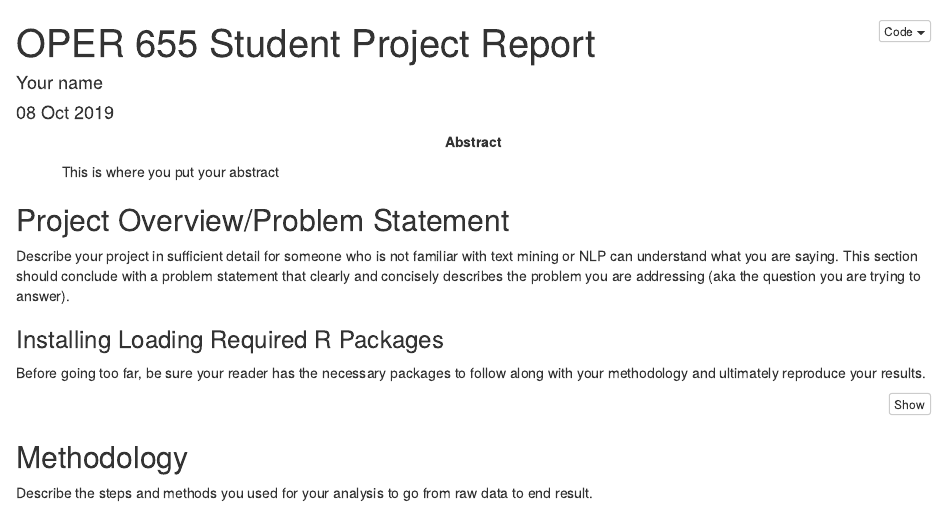
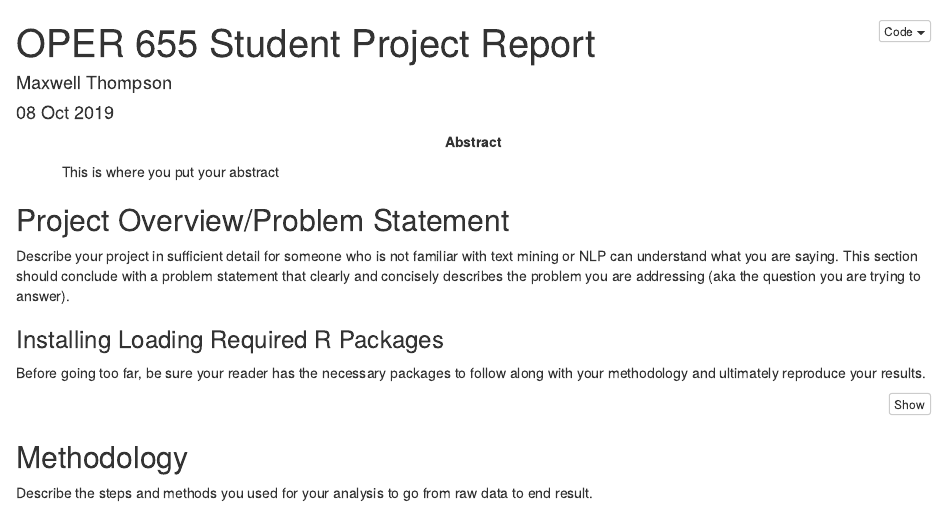
Before and after one commit to AFIT-R/oper655_fa2019, an R Markdown document (student_project_folders/oper655_fa2019_thompson/oper655_fa2019_thompson.Rmd): the page in a window 1100 px wide, from its top. Rendered offline with R 4.5, knitr and Pandoc, with nearby package versions.

Commit message:
Update oper655_fa2019_thompson.Rmd
changed name

```diff
--- a/student_project_folders/oper655_fa2019_thompson/oper655_fa2019_thompson.Rmd
+++ b/student_project_folders/oper655_fa2019_thompson/oper655_fa2019_thompson.Rmd
@@ -1,6 +1,6 @@
 ---
 title: "OPER 655 Student Project Report"
-author: "Your name"
+author: "Maxwell Thompson"
 date: "`r format(Sys.Date(), '%d %b %Y')`"
 output:
   html_document:
```
